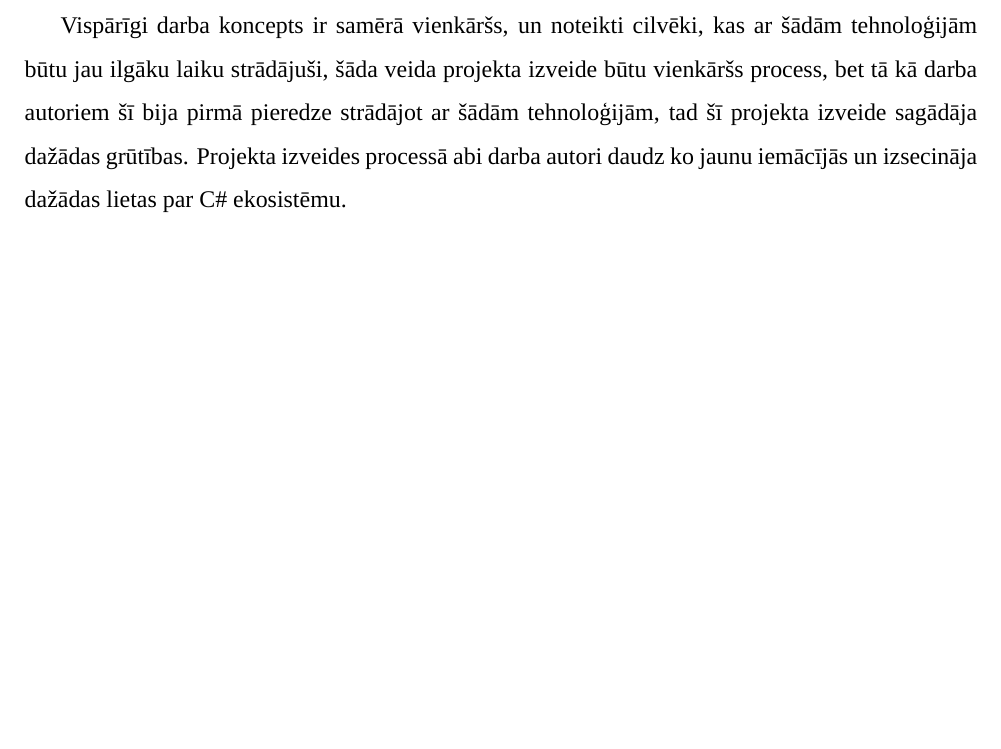
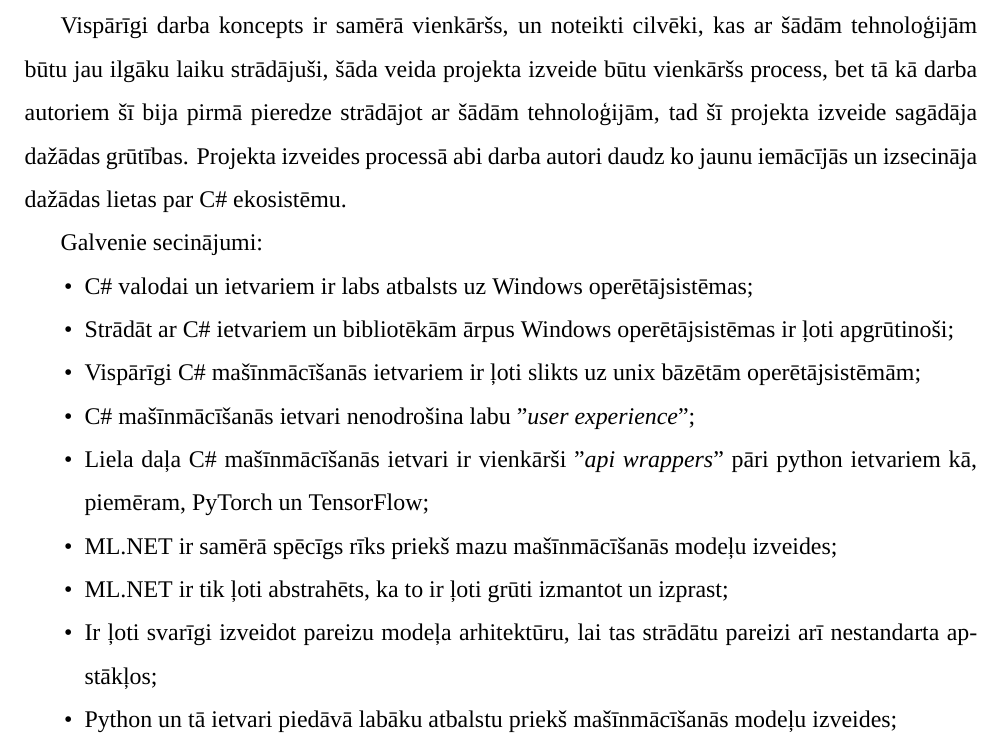
Before and after one commit to Krystoart/Handwritten-number-classifier, a LaTeX document (main.tex, which reads pages/conclusionPage.tex): part of page 6 of 8, cut so that both start at the same text, the shorter picture padded with empty space. Compiled offline with XeLaTeX; a missing font is replaced by an installed copy or a similar font.

Commit message:
Report: Conclusions: created a list of short conclusions

```diff
--- a/pages/conclusionPage.tex
+++ b/pages/conclusionPage.tex
@@ -5,3 +5,16 @@
     šī bija pirmā pieredze strādājot ar šādām tehnoloģijām, tad šī projekta izveide sagādāja dažādas
     grūtības. Projekta izveides processā abi darba autori daudz ko jaunu iemācījās un izsecināja
     dažādas lietas par C\# ekosistēmu.
+
+    Galvenie secinājumi:
+    \begin{itemize}
+        \item C\# valodai un ietvariem ir labs atbalsts uz Windows operētājsistēmas;
+        \item Strādāt ar C\# ietvariem un bibliotēkām ārpus Windows operētājsistēmas ir ļoti apgrūtinoši;
+        \item Vispārīgi C\# mašīnmācīšanās ietvariem ir ļoti slikts uz unix bāzētām operētājsistēmām;
+        \item C\# mašīnmācīšanās ietvari nenodrošina labu "\textit{user experience}";
+        \item Liela daļa C\# mašīnmācīšanās ietvari ir vienkārši "\textit{api wrappers}" pāri python ietvariem kā, piemēram, PyTorch un TensorFlow;
+        \item ML.NET ir samērā spēcīgs rīks priekš mazu mašīnmācīšanās modeļu izveides;
+        \item ML.NET ir tik ļoti abstrahēts, ka to ir ļoti grūti izmantot un izprast;
+        \item Ir ļoti svarīgi izveidot pareizu modeļa arhitektūru, lai tas strādātu pareizi arī nestandarta apstākļos;
+        \item Python un tā ietvari piedāvā labāku atbalstu priekš mašīnmācīšanās modeļu izveides;
+    \end{itemize}
```
